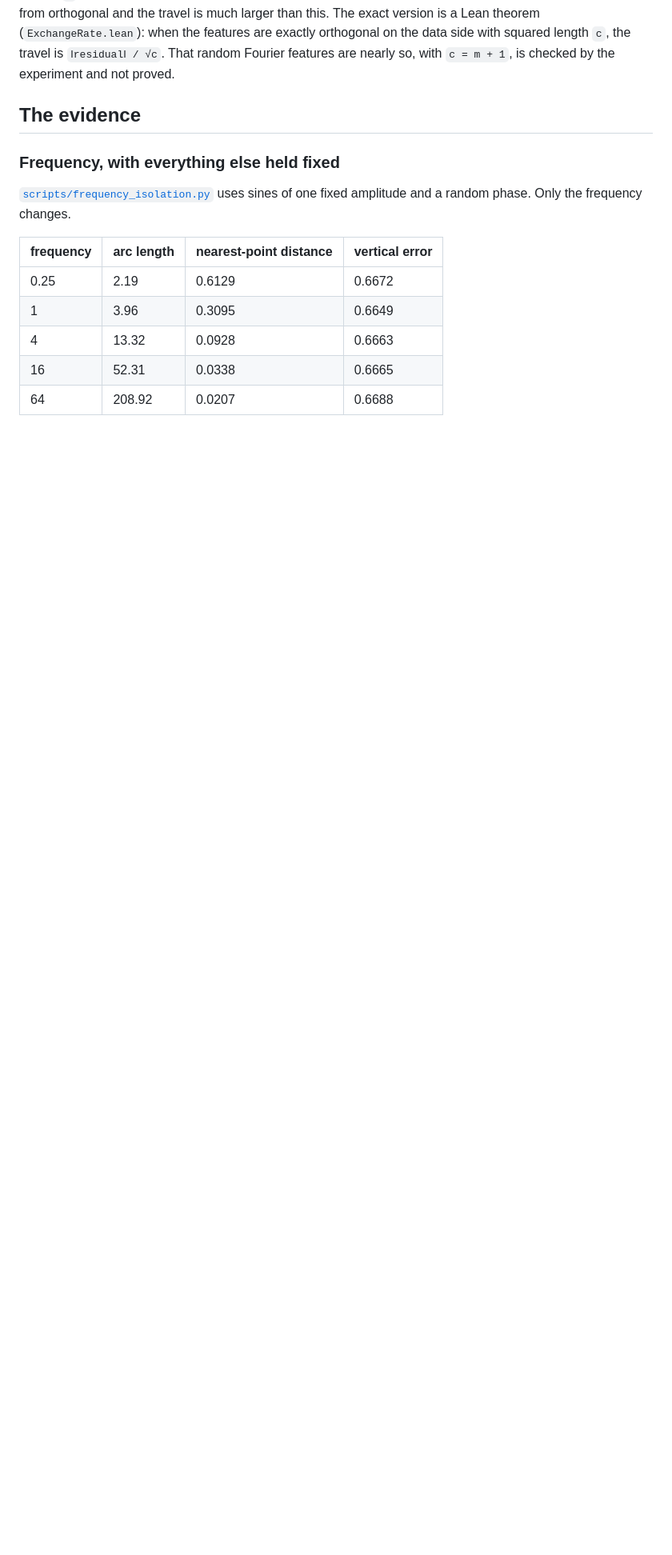
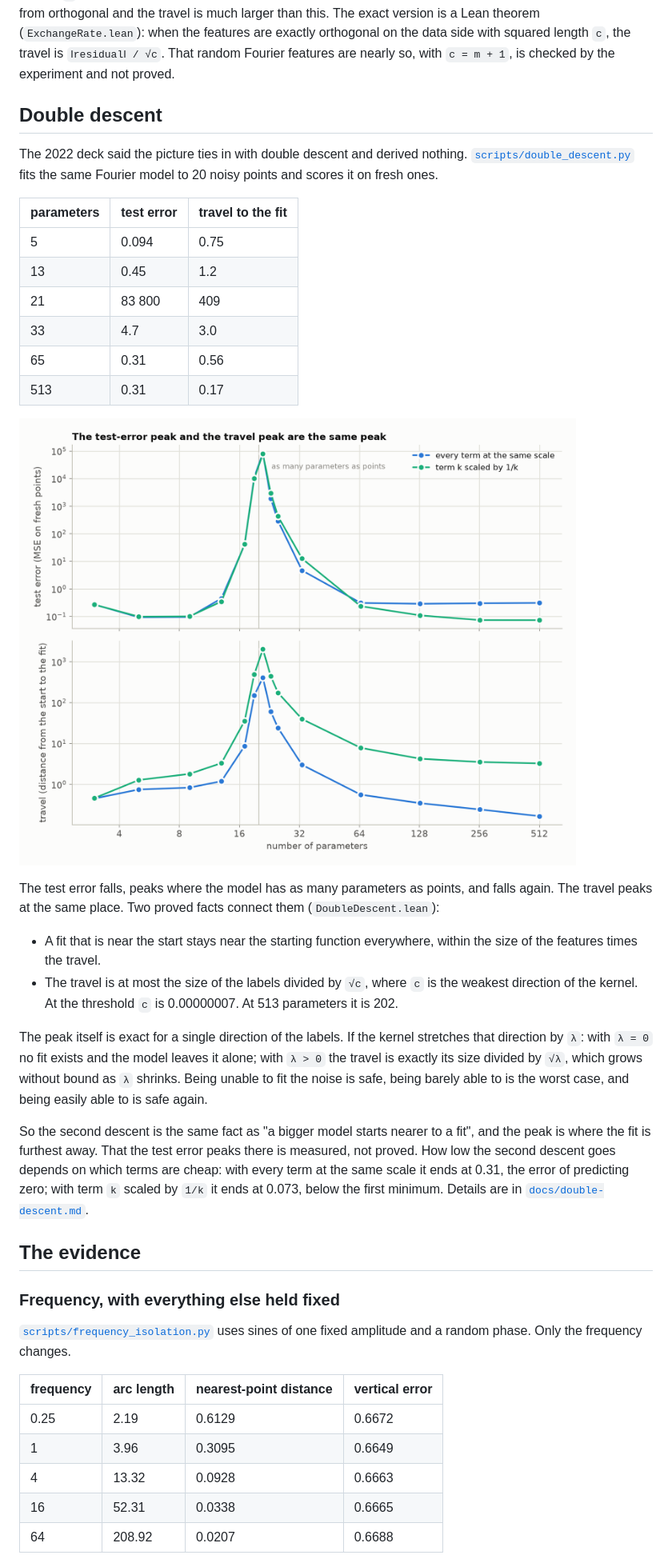
Before and after one commit to Ghost---Shadow/squiggly-line-conjecture, a Markdown page: README.md, the part around one of its changes. Shown at 80% size. Rendered like a GitHub page; pictures changed too: graphs/double_descent.png (added); blank space fills up the shorter version.

```diff
--- a/README.md
+++ b/README.md
@@ -205,6 +217,48 @@ The exact version is a Lean theorem (`ExchangeRate.lean`): when the features
 are exactly orthogonal on the data side with squared length `c`, the travel is
 `‖residual‖ / √c`. That random Fourier features are nearly so, with
 `c = m + 1`, is checked by the experiment and not proved.
+
+## Double descent
+
+The 2022 deck said the picture ties in with double descent and derived
+nothing. [`scripts/double_descent.py`](scripts/double_descent.py) fits the same
+Fourier model to 20 noisy points and scores it on fresh ones.
+
+| parameters | test error | travel to the fit |
+|---|---|---|
+| 5 | 0.094 | 0.75 |
+| 13 | 0.45 | 1.2 |
+| 21 | 83 800 | 409 |
+| 33 | 4.7 | 3.0 |
+| 65 | 0.31 | 0.56 |
+| 513 | 0.31 | 0.17 |
+
+![Test error and travel against the number of parameters. Both peak where the model has as many parameters as training points.](graphs/double_descent.png)
+
+The test error falls, peaks where the model has as many parameters as points,
+and falls again. The travel peaks at the same place. Two proved facts connect
+them (`DoubleDescent.lean`):
+
+- A fit that is near the start stays near the starting function everywhere,
+  within the size of the features times the travel.
+- The travel is at most the size of the labels divided by `√c`, where `c` is
+  the weakest direction of the kernel. At the threshold `c` is 0.00000007. At
+  513 parameters it is 202.
+
+The peak itself is exact for a single direction of the labels. If the kernel
+stretches that direction by `λ`: with `λ = 0` no fit exists and the model
+leaves it alone; with `λ > 0` the travel is exactly its size divided by `√λ`,
+which grows without bound as `λ` shrinks. Being unable to fit the noise is
+safe, being barely able to is the worst case, and being easily able to is safe
+again.
+
+So the second descent is the same fact as "a bigger model starts nearer to a
+fit", and the peak is where the fit is furthest away. That the test error
+peaks there is measured, not proved. How low the second descent goes depends
+on which terms are cheap: with every term at the same scale it ends at 0.31,
+the error of predicting zero; with term `k` scaled by `1/k` it ends at 0.073,
+below the first minimum. Details are in
+[`docs/double-descent.md`](docs/double-descent.md).
 
 ## The evidence
 
```
Also changed, not shown: other parts of README.md (+43 -24 lines), docs/double-descent.md (added, +161 -0 lines), docs/general-theorem.md (added, +80 -0 lines), 5 other files.
